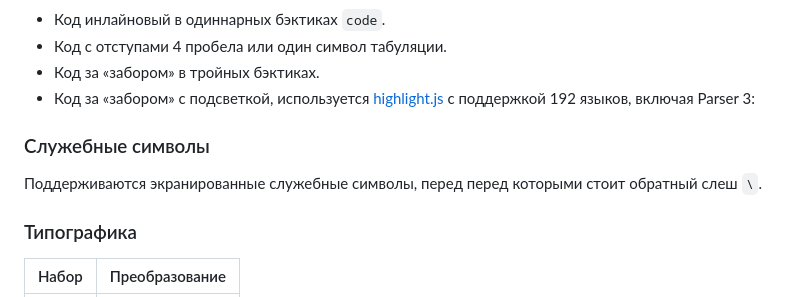
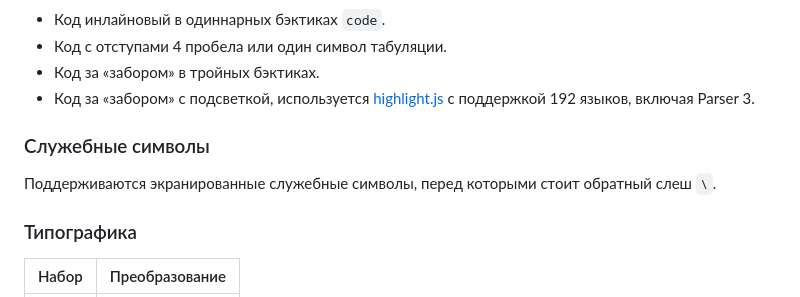
Before and after one commit to Spearance/markdown-p3, a Markdown page: README.md, the part around the change. Rendered like a GitHub page.

```diff
--- a/README.md
+++ b/README.md
@@ -68,11 +68,11 @@ $markdown[^markdown::create[
 * Код инлайновый в одиннарных бэктиках `code`.
 * Код с отступами 4 пробела или один символ табуляции.
 * Код за «забором» в тройных бэктиках.
-* Код за «забором» с подсветкой, используется [highlight.js](https://highlightjs.org/) с поддержкой 192 языков, включая Parser 3:
+* Код за «забором» с подсветкой, используется [highlight.js](https://highlightjs.org/) с поддержкой 192 языков, включая Parser 3.
 
 ### Служебные символы
 
-Поддерживаются экранированные служебные символы, перед перед которыми стоит обратный слеш `\`.
+Поддерживаются экранированные служебные символы, перед которыми стоит обратный слеш `\`.
 
 ### Типографика
 | Набор| Преобразование |
```
